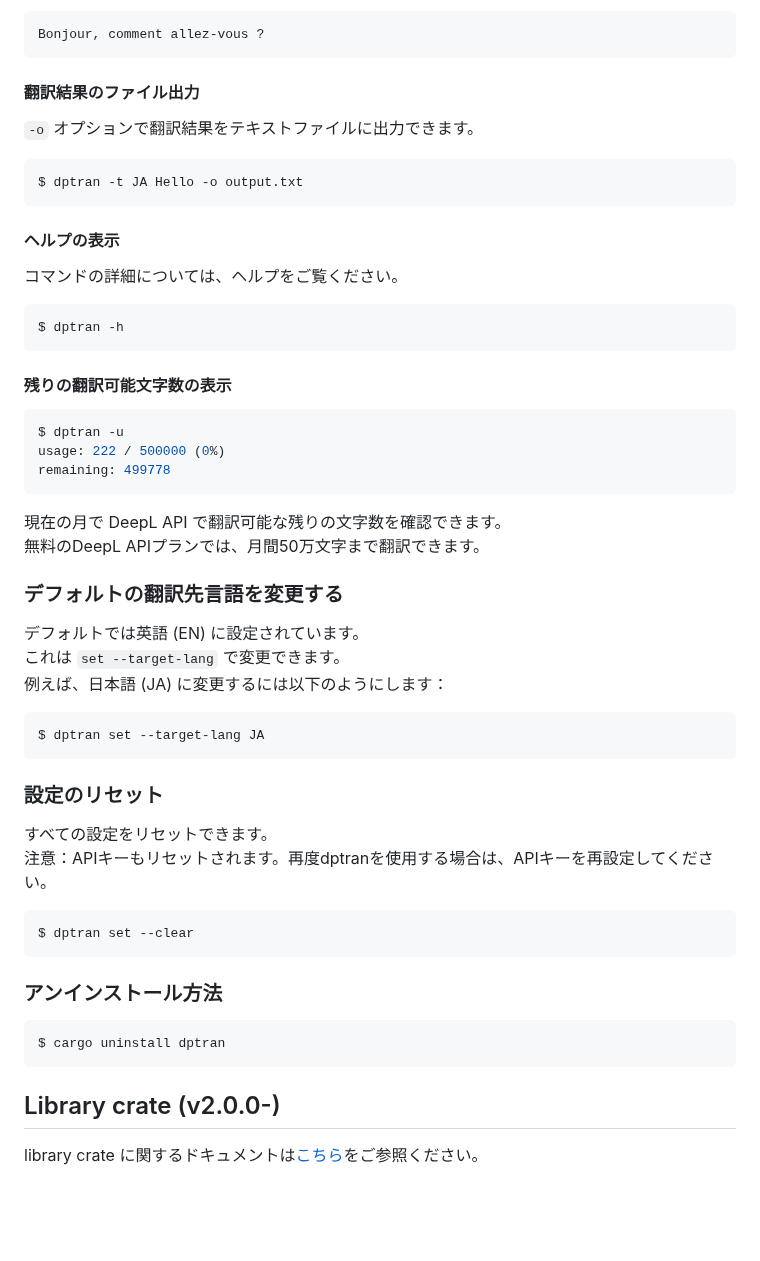
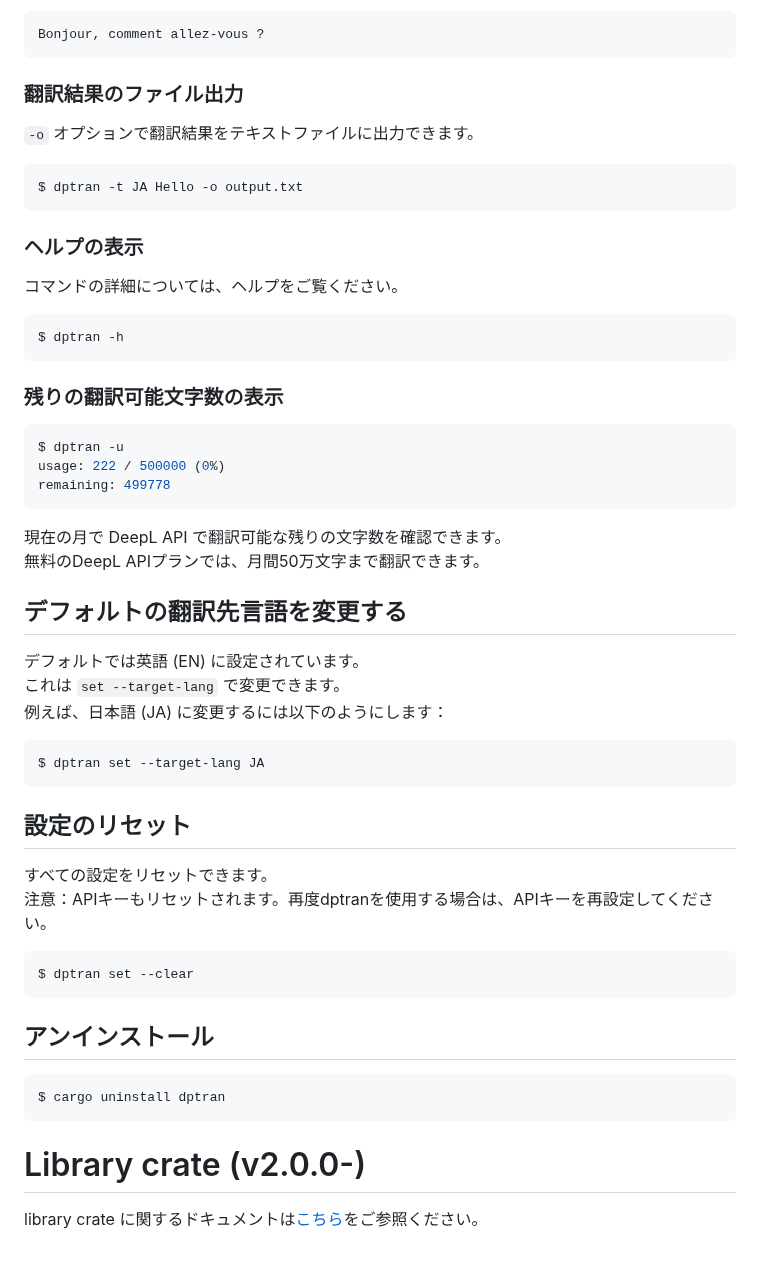
Before and after one commit to yotiosoft/dptran, a Markdown page: README_JA.md, the part around one of its changes. GitHub-like rendering; blank space fills up the shorter version.

````diff
--- a/README_JA.md
+++ b/README_JA.md
@@ -178,7 +177,7 @@ How are you?
 Bonjour, comment allez-vous ?
 ```
 
-#### 翻訳結果のファイル出力
+### 翻訳結果のファイル出力
 
 ``-o`` オプションで翻訳結果をテキストファイルに出力できます。
 
@@ -186,7 +185,7 @@ Bonjour, comment allez-vous ?
 $ dptran -t JA Hello -o output.txt
 ```
 
-#### ヘルプの表示
+### ヘルプの表示
 
 コマンドの詳細については、ヘルプをご覧ください。
 
@@ -194,7 +193,7 @@ $ dptran -t JA Hello -o output.txt
 $ dptran -h
 ```
 
-#### 残りの翻訳可能文字数の表示
+### 残りの翻訳可能文字数の表示
 
 ```bash
 $ dptran -u
@@ -205,7 +204,7 @@ remaining: 499778
 現在の月で DeepL API で翻訳可能な残りの文字数を確認できます。
 無料のDeepL APIプランでは、月間50万文字まで翻訳できます。
 
-### デフォルトの翻訳先言語を変更する
+## デフォルトの翻訳先言語を変更する
 
 デフォルトでは英語 (EN) に設定されています。
 これは ``set --target-lang`` で変更できます。
@@ -215,7 +214,7 @@ remaining: 499778
 $ dptran set --target-lang JA
 ```
 
-### 設定のリセット
+## 設定のリセット
 
 すべての設定をリセットできます。
 注意：APIキーもリセットされます。再度dptranを使用する場合は、APIキーを再設定してください。
@@ -224,11 +223,11 @@ $ dptran set --target-lang JA
 $ dptran set --clear
 ```
 
-### アンインストール方法
+## アンインストール
 
 ```bash
 $ cargo uninstall dptran
 ```
 
-## Library crate (v2.0.0-)
+# Library crate (v2.0.0-)
 library crate に関するドキュメントは[こちら](https://docs.rs/dptran/)をご参照ください。
````
Also changed, not shown: other parts of README_JA.md (+16 -17 lines), 1 other file.
